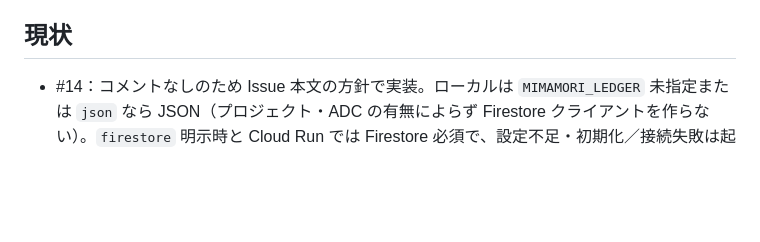
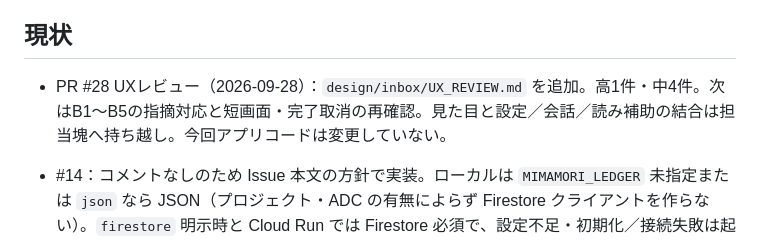
Before and after one commit to nekoai-lab/mimamori-kun, a Markdown page: tasks/current.md, the part around the change. Rendered like a GitHub page; blank space fills up the shorter version.

Commit message:
docs: UX review for PR #28

```diff
--- a/tasks/current.md
+++ b/tasks/current.md
@@ -9,6 +9,8 @@
 <!-- 上限で交代するときは、次のエージェントがこのファイルだけ読めば続きができるように書く -->
 
 ## 現状
+
+- PR #28 UXレビュー（2026-09-28）：`design/inbox/UX_REVIEW.md` を追加。高1件・中4件。次はB1〜B5の指摘対応と短画面・完了取消の再確認。見た目と設定／会話／読み補助の結合は担当塊へ持ち越し。今回アプリコードは変更していない。
 
 - #14：コメントなしのため Issue 本文の方針で実装。ローカルは `MIMAMORI_LEDGER` 未指定または `json` なら JSON（プロジェクト・ADC の有無によらず Firestore クライアントを作らない）。`firestore` 明示時と Cloud Run では Firestore 必須で、設定不足・初期化／接続失敗は起動エラー。Cloud Run は `json` より優先し、空文字を含む未知の値は両環境で拒否する。
 - #14 の検証：`.venv/bin/python -m pytest` は 56 件成功（既存の子どもスコープ 8 件＋台帳 48 件）。`git diff --check` 成功。専用 build・lint コマンドは未定義。依存ライブラリ由来の警告あり。Firestore はモックのみ、GCP 操作なし。独立 QA は未実施。
```
Also changed, not shown: design/inbox/UX_REVIEW.md (added, +52 -0 lines).
